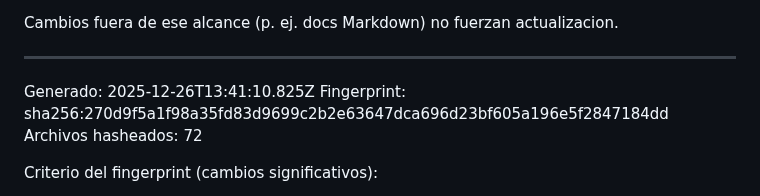
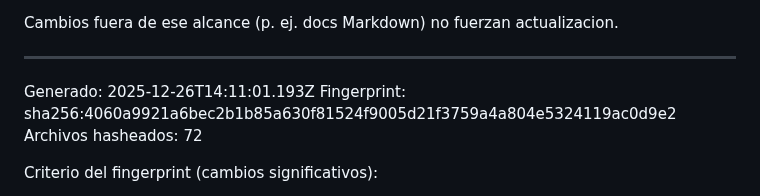
Before and after one commit to Dtcsrni/Mahitek_3D_Lab_MX, a Markdown page: ANALISIS_SISTEMA.md, the part around the change. Drawn GitHub-style.

Commit message:
fix: actualizar timestamp y fingerprint en ANALISIS_SISTEMA.md

```diff
--- a/ANALISIS_SISTEMA.md
+++ b/ANALISIS_SISTEMA.md
@@ -28,8 +28,8 @@ Cambios fuera de ese alcance (p. ej. docs Markdown) no fuerzan actualizacion.
 ---
 <!-- AUTO-GENERATED:START -->
 
-Generado: 2025-12-26T13:41:10.825Z
-Fingerprint: sha256:270d9f5a1f98a35fd83d9699c2b2e63647dca696d23bf605a196e5f2847184dd
+Generado: 2025-12-26T14:11:01.193Z
+Fingerprint: sha256:4060a9921a6bec2b1b85a630f81524f9005d21f3759a4a804e5324119ac0d9e2
 Archivos hasheados: 72
 
 Criterio del fingerprint (cambios significativos):
```
